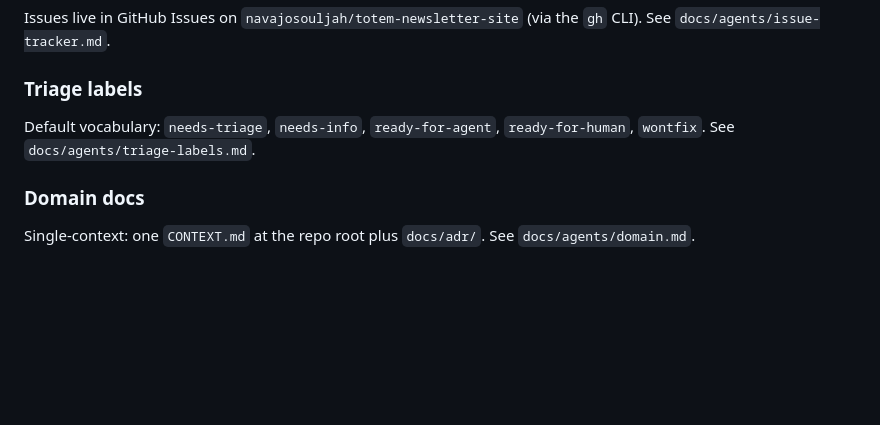
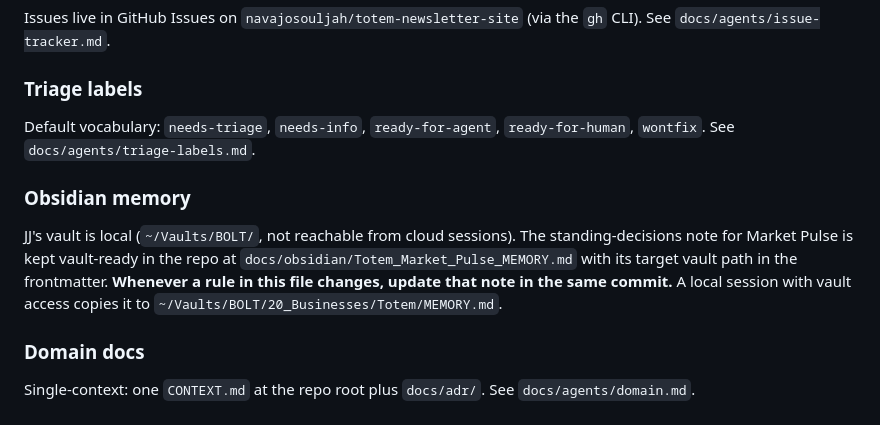
Before and after one commit to navajosouljah/totem-newsletter-site, a Markdown page: CLAUDE.md, the part around the change. GitHub-like rendering; blank space fills up the shorter version.

```diff
--- a/CLAUDE.md
+++ b/CLAUDE.md
@@ -336,6 +336,10 @@ Issues live in GitHub Issues on `navajosouljah/totem-newsletter-site` (via the `
 
 Default vocabulary: `needs-triage`, `needs-info`, `ready-for-agent`, `ready-for-human`, `wontfix`. See `docs/agents/triage-labels.md`.
 
+### Obsidian memory
+
+JJ's vault is local (`~/Vaults/BOLT/`, not reachable from cloud sessions). The standing-decisions note for Market Pulse is kept vault-ready in the repo at `docs/obsidian/Totem_Market_Pulse_MEMORY.md` with its target vault path in the frontmatter. **Whenever a rule in this file changes, update that note in the same commit.** A local session with vault access copies it to `~/Vaults/BOLT/20_Businesses/Totem/MEMORY.md`.
+
 ### Domain docs
 
 Single-context: one `CONTEXT.md` at the repo root plus `docs/adr/`. See `docs/agents/domain.md`.
```
Also changed, not shown: docs/obsidian/Totem_Market_Pulse_MEMORY.md (added, +68 -0 lines).
